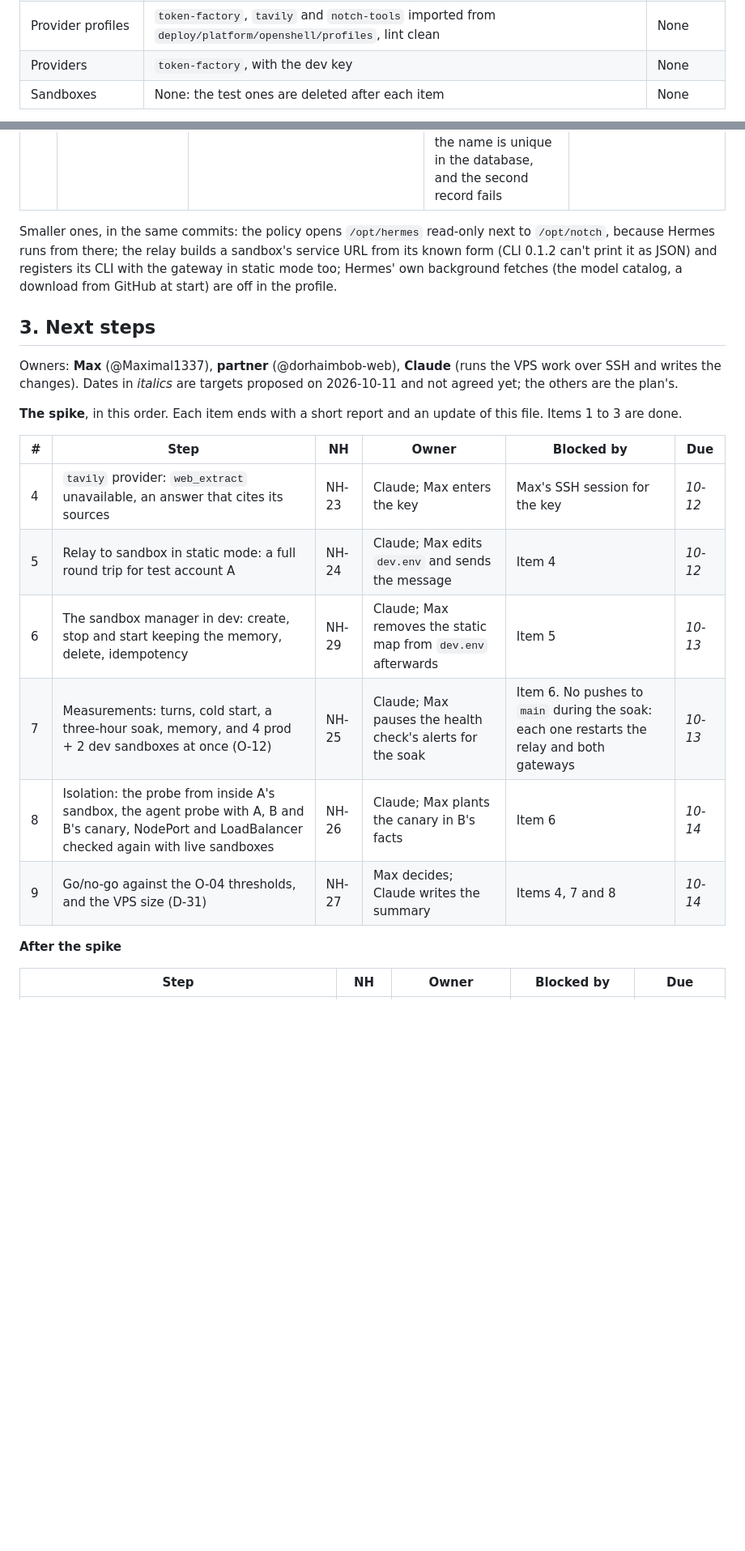
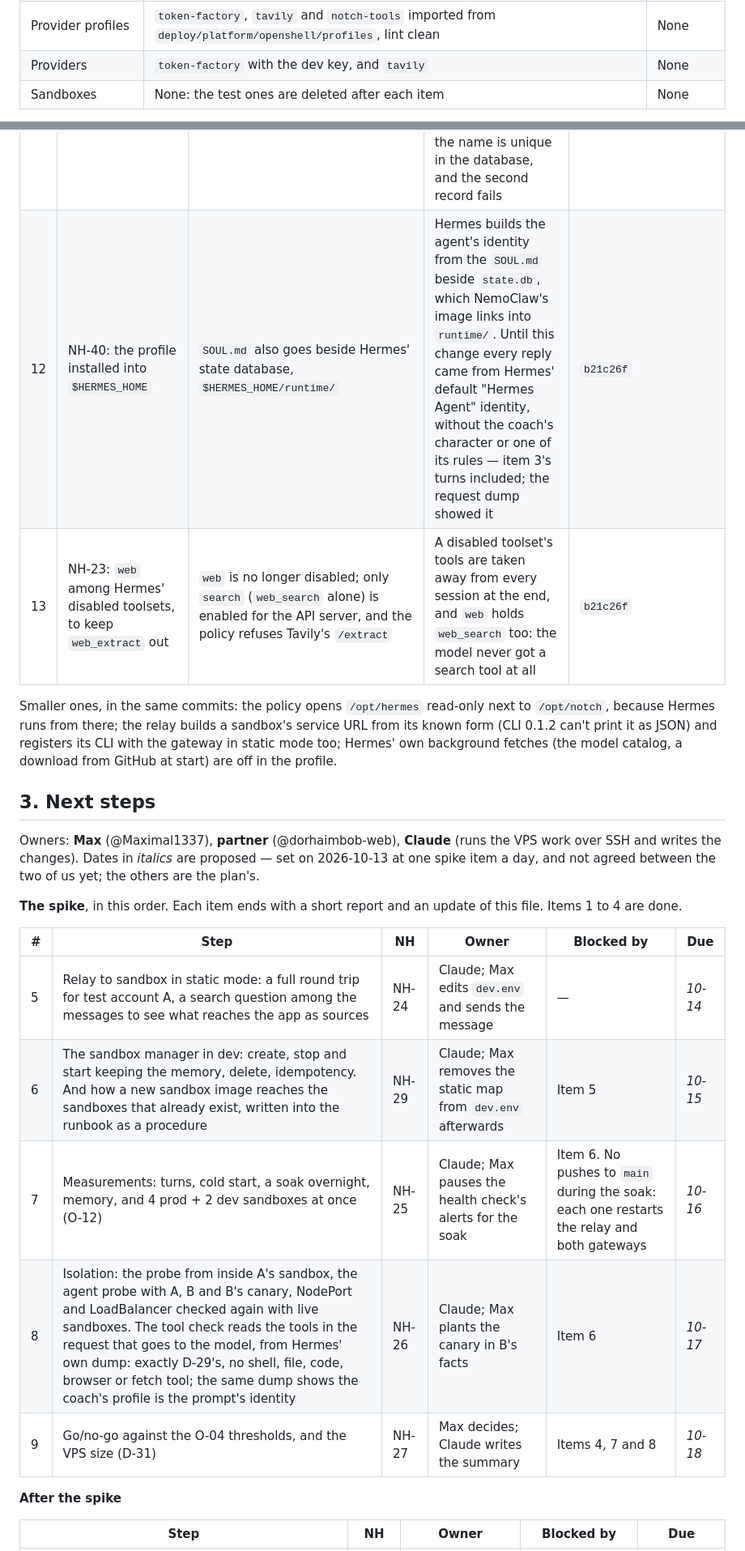
Before and after one commit to Maximal1337/AI-Gym-Coach-Nebius, a Markdown page: docs/deploy-status.md, 2 parts joined by grey strips. Shown at 81% size. Drawn GitHub-style; blank space fills up the shorter version.

```diff
--- a/docs/deploy-status.md
+++ b/docs/deploy-status.md
@@ -43,7 +44,7 @@ gateways.
 | Relay to its gateway | Registered (`Status: Connected`) | The same |
 | Global sandbox policy | Set, from `deploy/platform/openshell/sandbox-policy.yaml` with its three network rules; kept across gateway restarts | **Not set** |
 | Provider profiles | `token-factory`, `tavily` and `notch-tools` imported from `deploy/platform/openshell/profiles`, lint clean | None |
-| Providers | `token-factory`, with the dev key | None |
+| Providers | `token-factory` with the dev key, and `tavily` | None |
 | Sandboxes | None: the test ones are deleted after each item | None |
 
 **Supabase.** Both relays work against a temporary test project, created on
@@ -133,6 +151,8 @@ Decisions taken along the way, each with its reason and where it lives.
 | 9 | Nothing about the CA bundle | The image links `/etc/openshell-tls/ca-bundle.pem` to the CA bundle OpenShell's Kubernetes supervisor provides, and the start script refuses to start Hermes without it | NemoClaw's image points Python's CA bundle at that path, where another OpenShell driver mounts it. With the Kubernetes driver the path didn't exist, and every turn was a 500 | `09e8bba` |
 | 10 | D-03, NH-22: thinking off through Hermes' `reasoning_effort` setting | Token Factory is an entry of our own in Hermes' config, whose `extra_body` puts `reasoning_effort: "none"` into every request; Hermes' tool search is off, so the seven Notch tools go to the model directly | Hermes' built-in Token Factory provider sends no reasoning setting for Nemotron, so the model kept thinking: 25 output tokens for a one-number answer, 4 now. Behind the tool search a two-tool turn took five model calls and 24,500 input tokens, and with thinking off the model didn't find the tools; now two calls and 9,400 | `09e8bba` |
 | 11 | NH-55: sandbox names of 30 characters | `notch-<env>-` plus the base-36 tail of the user id's hash, 19 characters in all | OpenShell 0.1.2 refuses a longer name: the manager's first create would have failed. A collision can't put two users in one sandbox — the name is unique in the database, and the second record fails | `54a6667` |
+| 12 | NH-40: the profile installed into `$HERMES_HOME` | `SOUL.md` also goes beside Hermes' state database, `$HERMES_HOME/runtime/` | Hermes builds the agent's identity from the `SOUL.md` beside `state.db`, which NemoClaw's image links into `runtime/`. Until this change every reply came from Hermes' default "Hermes Agent" identity, without the coach's character or one of its rules — item 3's turns included; the request dump showed it | `b21c26f` |
+| 13 | NH-23: `web` among Hermes' disabled toolsets, to keep `web_extract` out | `web` is no longer disabled; only `search` (`web_search` alone) is enabled for the API server, and the policy refuses Tavily's `/extract` | A disabled toolset's tools are taken away from every session at the end, and `web` holds `web_search` too: the model never got a search tool at all | `b21c26f` |
 
 Smaller ones, in the same commits: the policy opens `/opt/hermes` read-only
 next to `/opt/notch`, because Hermes runs from there; the relay builds a
@@ -145,19 +165,19 @@ off in the profile.
 
 Owners: **Max** (@Maximal1337), **partner** (@dorhaimbob-web), **Claude**
 (runs the VPS work over SSH and writes the changes). Dates in *italics* are
-targets proposed on 2026-10-11 and not agreed yet; the others are the plan's.
+proposed — set on 2026-10-13 at one spike item a day, and not agreed between
+the two of us yet; the others are the plan's.
 
 **The spike**, in this order. Each item ends with a short report and an update
-of this file. Items 1 to 3 are done.
+of this file. Items 1 to 4 are done.
 
 | # | Step | NH | Owner | Blocked by | Due |
 |---|---|---|---|---|---|
-| 4 | `tavily` provider: `web_extract` unavailable, an answer that cites its sources | NH-23 | Claude; Max enters the key | Max's SSH session for the key | *10-12* |
-| 5 | Relay to sandbox in static mode: a full round trip for test account A | NH-24 | Claude; Max edits `dev.env` and sends the message | Item 4 | *10-12* |
-| 6 | The sandbox manager in dev: create, stop and start keeping the memory, delete, idempotency | NH-29 | Claude; Max removes the static map from `dev.env` afterwards | Item 5 | *10-13* |
-| 7 | Measurements: turns, cold start, a three-hour soak, memory, and 4 prod + 2 dev sandboxes at once (O-12) | NH-25 | Claude; Max pauses the health check's alerts for the soak | Item 6. No pushes to `main` during the soak: each one restarts the relay and both gateways | *10-13* |
-| 8 | Isolation: the probe from inside A's sandbox, the agent probe with A, B and B's canary, NodePort and LoadBalancer checked again with live sandboxes | NH-26 | Claude; Max plants the canary in B's facts | Item 6 | *10-14* |
-| 9 | Go/no-go against the O-04 thresholds, and the VPS size (D-31) | NH-27 | Max decides; Claude writes the summary | Items 4, 7 and 8 | *10-14* |
+| 5 | Relay to sandbox in static mode: a full round trip for test account A, a search question among the messages to see what reaches the app as sources | NH-24 | Claude; Max edits `dev.env` and sends the message | — | *10-14* |
+| 6 | The sandbox manager in dev: create, stop and start keeping the memory, delete, idempotency. And how a new sandbox image reaches the sandboxes that already exist, written into the runbook as a procedure | NH-29 | Claude; Max removes the static map from `dev.env` afterwards | Item 5 | *10-15* |
+| 7 | Measurements: turns, cold start, a soak overnight, memory, and 4 prod + 2 dev sandboxes at once (O-12) | NH-25 | Claude; Max pauses the health check's alerts for the soak | Item 6. No pushes to `main` during the soak: each one restarts the relay and both gateways | *10-16* |
+| 8 | Isolation: the probe from inside A's sandbox, the agent probe with A, B and B's canary, NodePort and LoadBalancer checked again with live sandboxes. The tool check reads the tools in the request that goes to the model, from Hermes' own dump: exactly D-29's, no shell, file, code, browser or fetch tool; the same dump shows the coach's profile is the prompt's identity | NH-26 | Claude; Max plants the canary in B's facts | Item 6 | *10-17* |
+| 9 | Go/no-go against the O-04 thresholds, and the VPS size (D-31) | NH-27 | Max decides; Claude writes the summary | Items 4, 7 and 8 | *10-18* |
 
 **After the spike**
 
```
Also changed, not shown: other parts of docs/deploy-status.md (+50 -19 lines), docs/nebius-hackathon-plan.md (+5 -4 lines).
